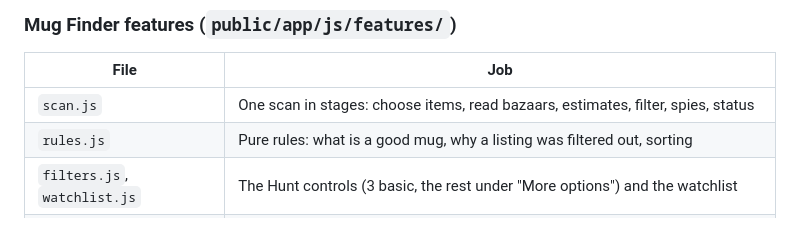
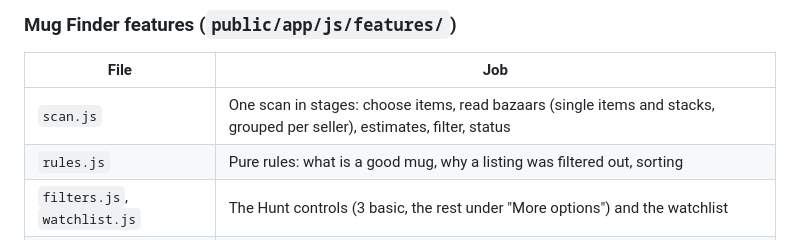
Before and after one commit to TheFedsAreStalkingMe/ClubsDeuceMugger, a Markdown page: README.md, the part around the change. GitHub-like rendering.

Commit message:
README: describe stacks and per-seller grouping, drop stale spies mention
Co-Authored-By: Claude Sonnet 5.5 <noreply@anthropic.com>
Claude-Session: https://claude.ai/code/session_01TBFpjZYzB1YpeZJkLnHVzJ

```diff
--- a/README.md
+++ b/README.md
@@ -51,7 +51,7 @@ tests/                  Automated checks (see Tests)
 
 | File | Job |
 | --- | --- |
-| `scan.js` | One scan in stages: choose items, read bazaars, estimates, filter, spies, status |
+| `scan.js` | One scan in stages: choose items, read bazaars (single items and stacks, grouped per seller), estimates, filter, status |
 | `rules.js` | Pure rules: what is a good mug, why a listing was filtered out, sorting |
 | `filters.js`, `watchlist.js` | The Hunt controls (3 basic, the rest under "More options") and the watchlist |
 | `cards.js`, `results.js` | A result card, the results grid, the once-a-second tick |
```
